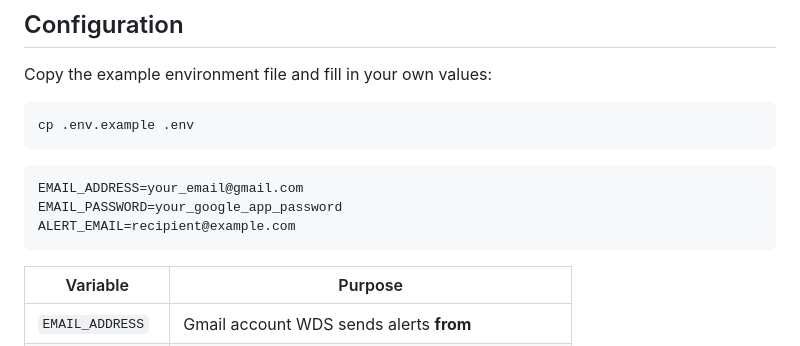
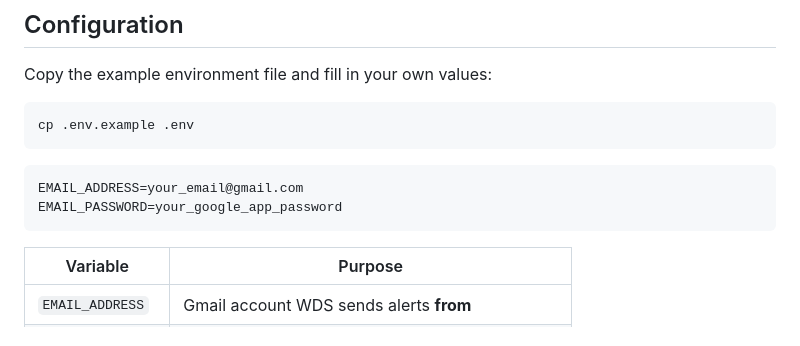
Before and after one commit to tanishqkumargupta/Weapon-Detection-System, a Markdown page: README.md, the part around the change. Drawn GitHub-style.

Commit message:
Revise README for clarity and organization
Updated README.md to enhance project description and structure.

````diff
--- a/README.md
+++ b/README.md
@@ -270,7 +270,6 @@ cp .env.example .env
 ```env
 EMAIL_ADDRESS=your_email@gmail.com
 EMAIL_PASSWORD=your_google_app_password
-ALERT_EMAIL=recipient@example.com
 ```
 
 | Variable | Purpose |
````
